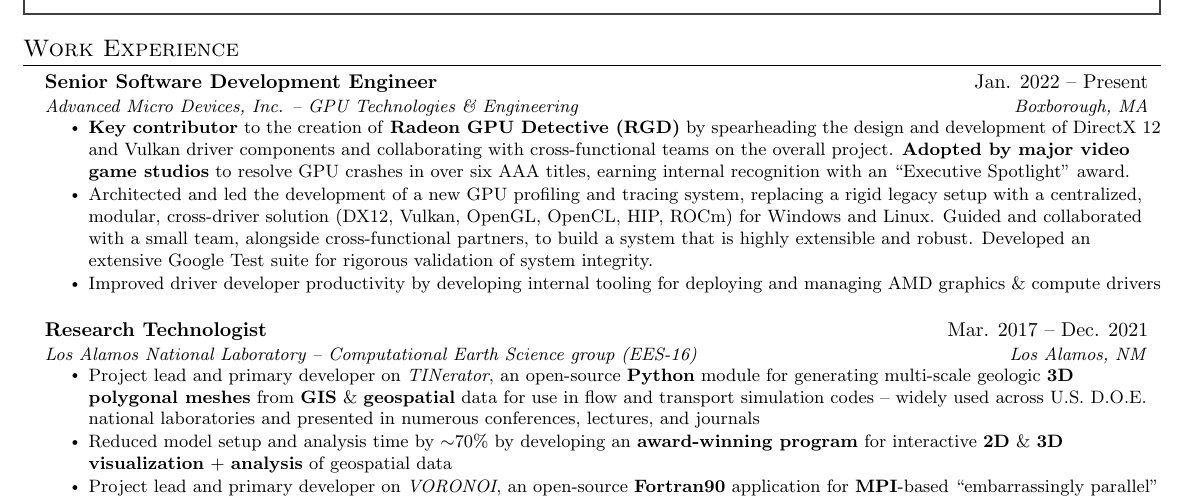
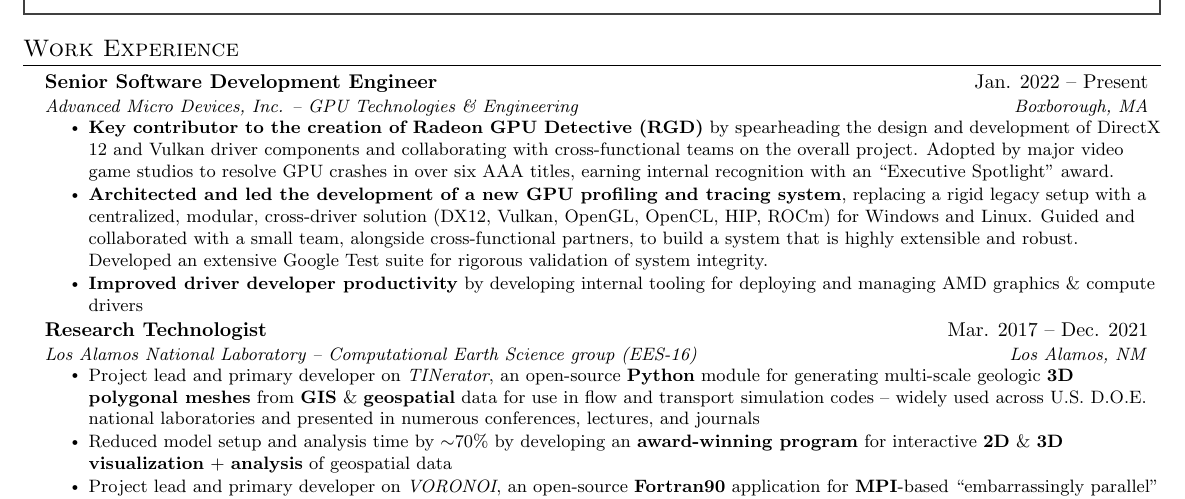
Before and after one commit to daniellivingston/resume, a LaTeX CV (resume/main.tex, which reads resume/src/experience.tex): part of the page, cut so that both start at the same text. Compiled offline with pdfLaTeX.

Commit message:
minor tweaks

```diff
--- a/resume/src/experience.tex
+++ b/resume/src/experience.tex
@@ -7,16 +7,16 @@
       {Advanced Micro Devices, Inc. -- GPU Technologies \& Engineering}{Boxborough, MA}
       \resumeItemListStart
         \resumeItem{
-          \textbf{Key contributor} to the creation of \textbf{Radeon GPU Detective (RGD)} by spearheading the design and development of DirectX 12 and Vulkan driver components and collaborating with cross-functional teams on the overall project. \textbf{Adopted by major video game studios} to resolve GPU crashes in over six AAA titles, earning internal recognition with an ``Executive Spotlight'' award.
+          \textbf{Key contributor to the creation of Radeon GPU Detective (RGD)} by spearheading the design and development of DirectX 12 and Vulkan driver components and collaborating with cross-functional teams on the overall project. Adopted by major video game studios to resolve GPU crashes in over six AAA titles, earning internal recognition with an ``Executive Spotlight'' award.
         }
         \resumeItem{
-          Architected and led the development of a new GPU profiling and tracing system, replacing a rigid legacy setup with a centralized, modular, cross-driver solution (DX12, Vulkan, OpenGL, OpenCL, HIP, ROCm) for Windows and Linux. Guided and collaborated with a small team, alongside cross-functional partners, to build a system that is highly extensible and robust. Developed an extensive Google Test suite for rigorous validation of system integrity.
+          \textbf{Architected and led the development of a new GPU profiling and tracing system}, replacing a rigid legacy setup with a centralized, modular, cross-driver solution (DX12, Vulkan, OpenGL, OpenCL, HIP, ROCm) for Windows and Linux. Guided and collaborated with a small team, alongside cross-functional partners, to build a system that is highly extensible and robust. Developed an extensive Google Test suite for rigorous validation of system integrity.
         }
         % \resumeItem{
         %   Co-designed a Rust-based internal package manager, used widely within the G\&E group, for streamlining the distribution of internal applications, libraries, and scripts
         % }
         \resumeItem{
-          Improved driver developer productivity by developing internal tooling for deploying and managing AMD graphics \& compute drivers
+          \textbf{Improved driver developer productivity} by developing internal tooling for deploying and managing AMD graphics \& compute drivers
         }
       \resumeItemListEnd
     %== LANL ==============
```
